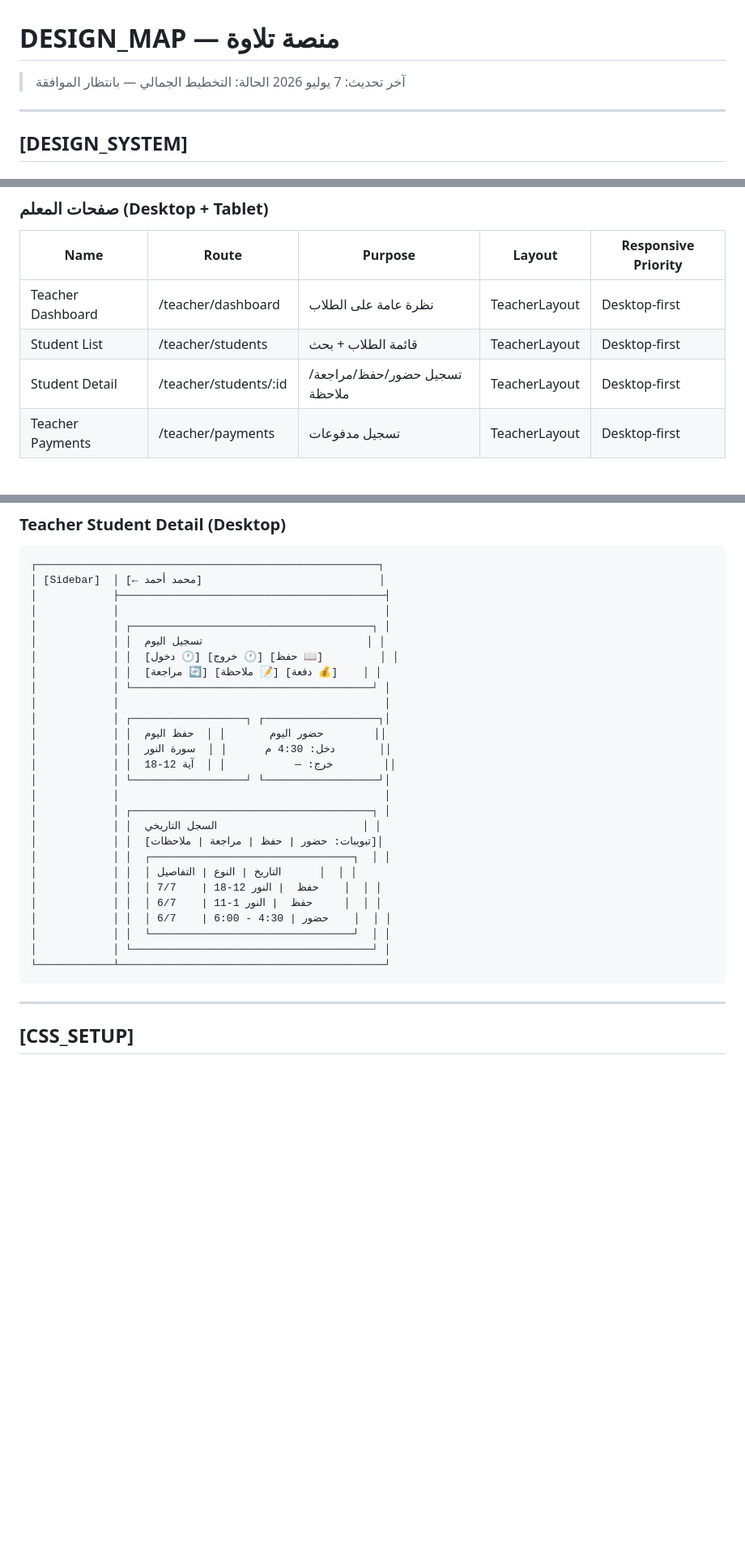
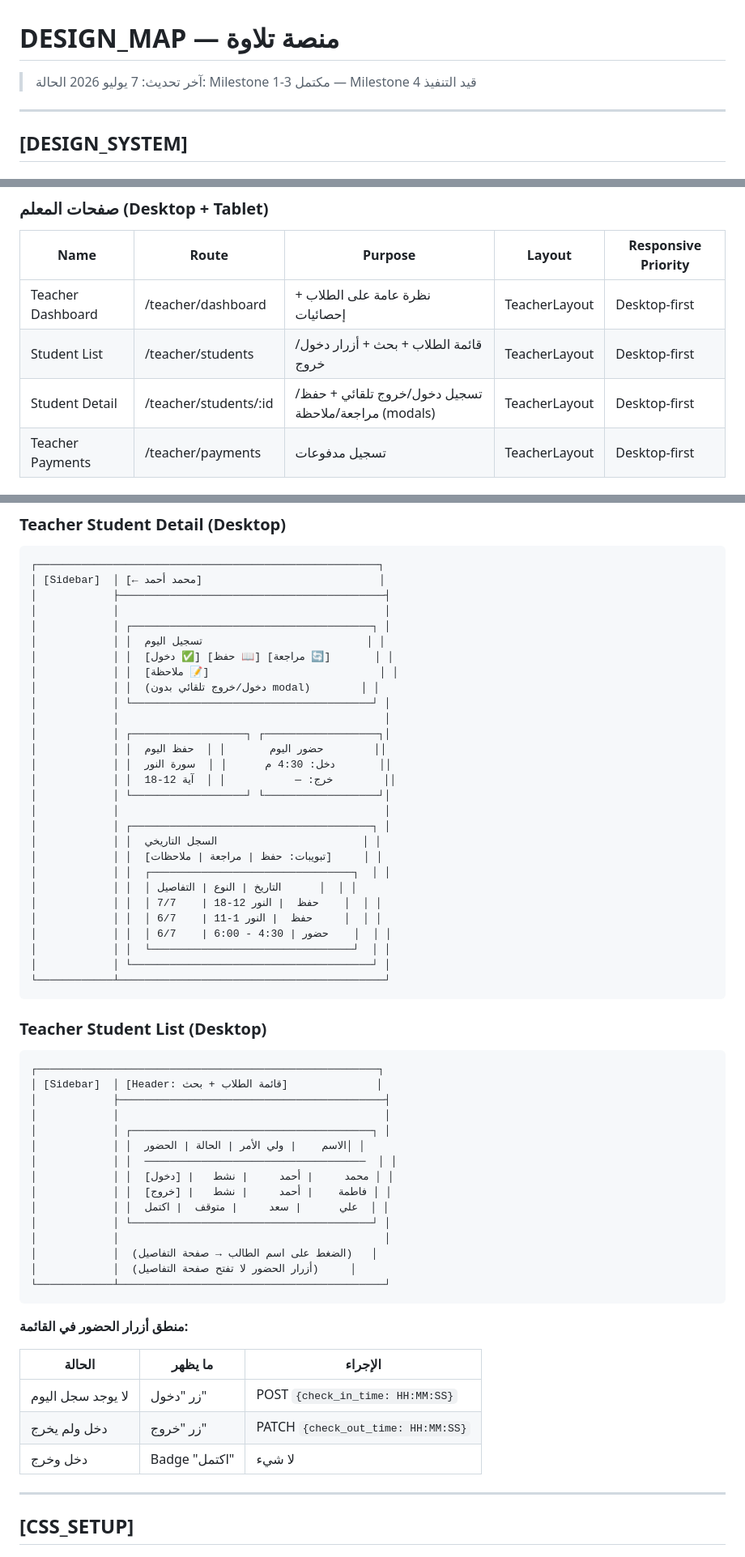
Before and after one commit to Abdelhake-da/tilawa, a Markdown page: DESIGN_MAP.md, 3 parts joined by grey strips. Shown at 81% size. Rendered like a GitHub page; blank space fills up the shorter version.

````diff
--- a/DESIGN_MAP.md
+++ b/DESIGN_MAP.md
@@ -1,7 +1,7 @@
 # DESIGN_MAP — منصة تلاوة
 
 > آخر تحديث: 7 يوليو 2026
-> الحالة: التخطيط الجمالي — بانتظار الموافقة
+> الحالة: Milestone 1-3 مكتمل — Milestone 4 قيد التنفيذ
 
 ---
 
@@ -260,9 +260,9 @@
 
 | Name | Route | Purpose | Layout | Responsive Priority |
 |------|-------|---------|--------|---------------------|
-| Teacher Dashboard | /teacher/dashboard | نظرة عامة على الطلاب | TeacherLayout | Desktop-first |
-| Student List | /teacher/students | قائمة الطلاب + بحث | TeacherLayout | Desktop-first |
-| Student Detail | /teacher/students/:id | تسجيل حضور/حفظ/مراجعة/ملاحظة | TeacherLayout | Desktop-first |
+| Teacher Dashboard | /teacher/dashboard | نظرة عامة على الطلاب + إحصائيات | TeacherLayout | Desktop-first |
+| Student List | /teacher/students | قائمة الطلاب + بحث + أزرار دخول/خروج | TeacherLayout | Desktop-first |
+| Student Detail | /teacher/students/:id | تسجيل دخول/خروج تلقائي + حفظ/مراجعة/ملاحظة (modals) | TeacherLayout | Desktop-first |
 | Teacher Payments | /teacher/payments | تسجيل مدفوعات | TeacherLayout | Desktop-first |
 
 ### صفحات ولي الأمر (Mobile-first)
@@ -870,8 +870,9 @@
 │            │                                          │
 │            │ ┌──────────────────────────────────────┐ │
 │            │ │  تسجيل اليوم                          │ │
-│            │ │  [دخول 🕐] [خروج 🕐] [حفظ 📖]         │ │
-│            │ │  [مراجعة 🔄] [ملاحظة 📝] [دفعة 💰]    │ │
+│            │ │  [دخول ✅] [حفظ 📖] [مراجعة 🔄]       │ │
+│            │ │  [ملاحظة 📝]                           │ │
+│            │ │  (دخول/خروج تلقائي بدون modal)        │ │
 │            │ └──────────────────────────────────────┘ │
 │            │                                          │
 │            │ ┌──────────────────┐ ┌──────────────────┐│
@@ -882,7 +883,7 @@
 │            │                                          │
 │            │ ┌──────────────────────────────────────┐ │
 │            │ │  السجل التاريخي                       │ │
-│            │ │  [تبويبات: حضور | حفظ | مراجعة | ملاحظات]│
+│            │ │  [تبويبات: حفظ | مراجعة | ملاحظات]     │ │
 │            │ │  ┌────────────────────────────────┐  │ │
 │            │ │  │ التاريخ | النوع | التفاصيل      │  │ │
 │            │ │  │ 7/7    | حفظ  | النور 12-18    │  │ │
@@ -892,6 +893,34 @@
 │            │ └──────────────────────────────────────┘ │
 └────────────┴──────────────────────────────────────────┘
 ```
+
+### Teacher Student List (Desktop)
+
+```
+┌──────────────────────────────────────────────────────┐
+│ [Sidebar]  │ [Header: قائمة الطلاب + بحث]              │
+│            ├──────────────────────────────────────────┤
+│            │                                          │
+│            │ ┌──────────────────────────────────────┐ │
+│            │ │  الاسم    | ولي الأمر | الحالة | الحضور│ │
+│            │ │  ───────────────────────────────────  │ │
+│            │ │  محمد     | أحمد     | نشط   | [دخول] │ │
+│            │ │  فاطمة    | أحمد     | نشط   | [خروج] │ │
+│            │ │  علي      | سعد     | متوقف  | اكتمل  │ │
+│            │ └──────────────────────────────────────┘ │
+│            │                                          │
+│            │  (الضغط على اسم الطالب → صفحة التفاصيل)   │
+│            │  (أزرار الحضور لا تفتح صفحة التفاصيل)     │
+└────────────┴──────────────────────────────────────────┘
+```
+
+**منطق أزرار الحضور في القائمة:**
+
+| الحالة | ما يظهر | الإجراء |
+|--------|---------|---------|
+| لا يوجد سجل اليوم | زر "دخول" | POST `{check_in_time: HH:MM:SS}` |
+| دخل ولم يخرج | زر "خروج" | PATCH `{check_out_time: HH:MM:SS}` |
+| دخل وخرج | Badge "اكتمل" | لا شيء |
 
 ---
 
````
Also changed, not shown: other parts of DESIGN_MAP.md (+2 -2 lines), PROJECT_MAP.md (+60 -23 lines).
